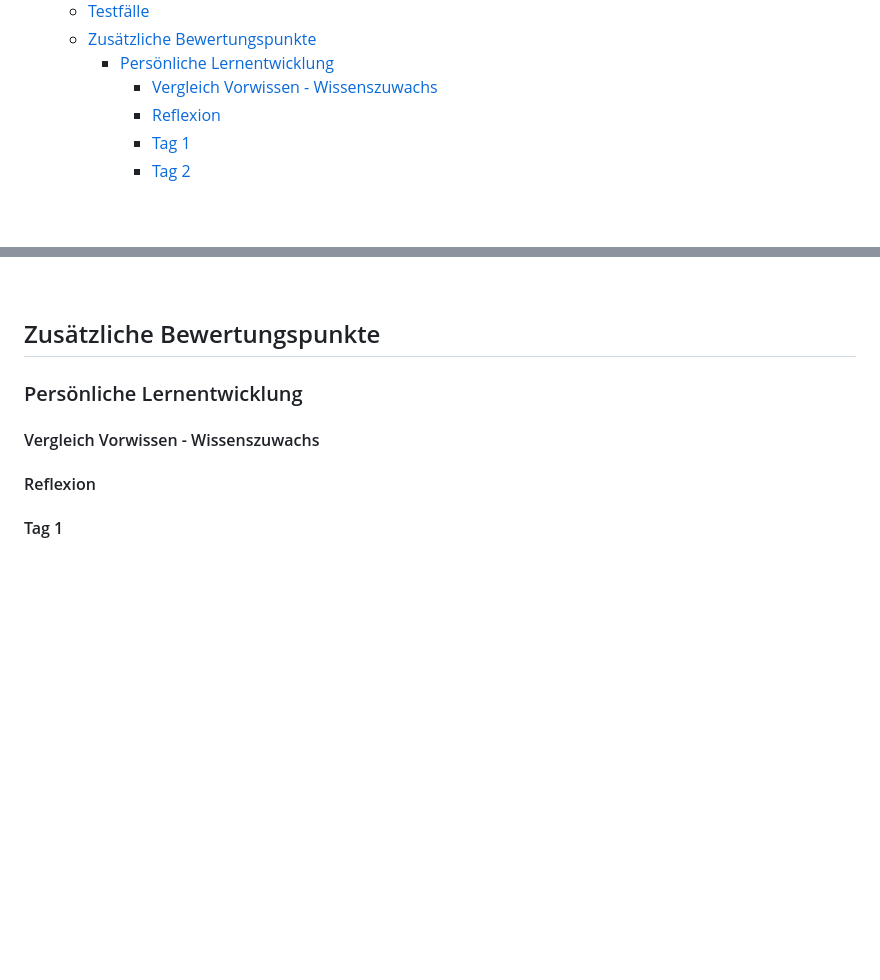
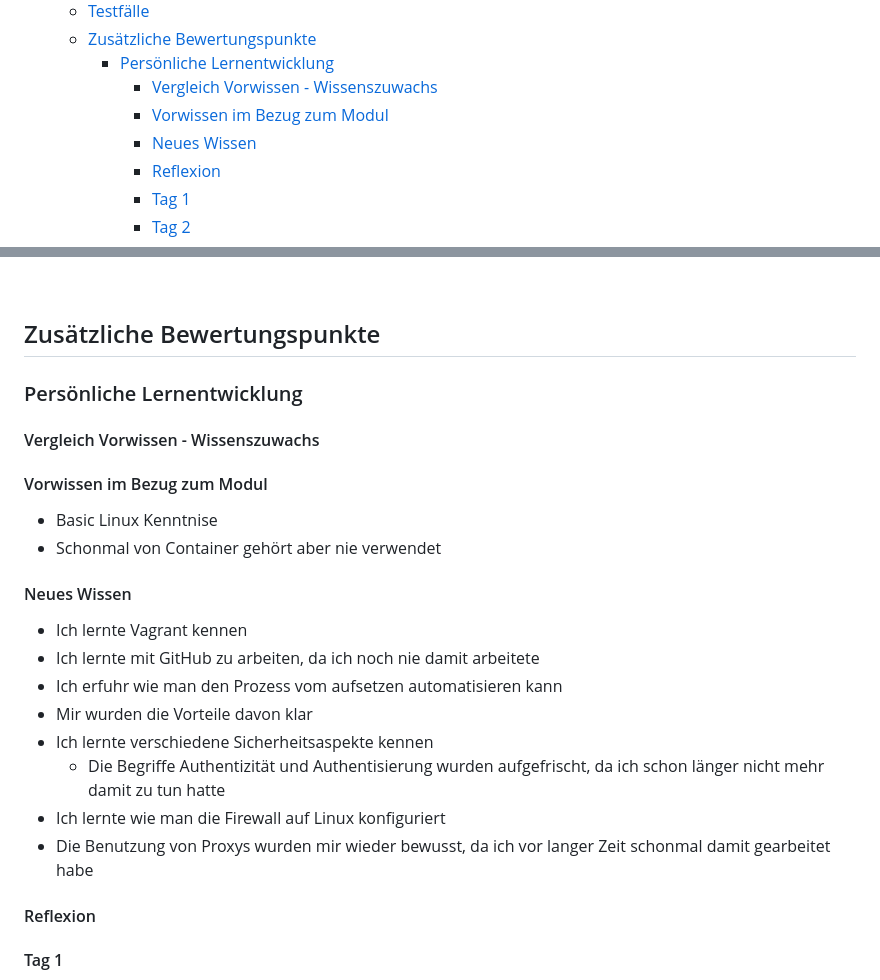
Before and after one commit to Rico17200/M3000R, a Markdown page: LB2/README.md, 2 parts joined by grey strips. GitHub-like rendering; blank space fills up the shorter version.

```diff
--- a/LB2/README.md
+++ b/LB2/README.md
@@ -18,6 +18,8 @@
   - [Zusätzliche Bewertungspunkte](#zusätzliche-bewertungspunkte)
     - [Persönliche Lernentwicklung](#persönliche-lernentwicklung)
       - [Vergleich Vorwissen - Wissenszuwachs](#vergleich-vorwissen---wissenszuwachs)
+      - [Vorwissen im Bezug zum Modul](#vorwissen-im-bezug-zum-modul)
+      - [Neues Wissen](#neues-wissen)
       - [Reflexion](#reflexion)
       - [Tag 1](#tag-1)
       - [Tag 2](#tag-2)
@@ -199,6 +201,20 @@ Nun geht es. Ich hatte vorhin Port 101 für den Host verwendet, aber mit diesem
 ### Persönliche Lernentwicklung
 #### Vergleich Vorwissen - Wissenszuwachs
 
+#### Vorwissen im Bezug zum Modul
+- Basic Linux Kenntnise
+- Schonmal von Container gehört aber nie verwendet
+
+#### Neues Wissen
+- Ich lernte Vagrant kennen
+- Ich lernte mit GitHub zu arbeiten, da ich noch nie damit arbeitete
+- Ich erfuhr wie man den Prozess vom aufsetzen automatisieren kann
+- Mir wurden die Vorteile davon klar
+- Ich lernte verschiedene Sicherheitsaspekte kennen
+  - Die Begriffe Authentizität und Authentisierung wurden aufgefrischt, da ich schon länger nicht mehr damit zu tun hatte
+- Ich lernte wie man die Firewall auf Linux konfiguriert
+- Die Benutzung von Proxys wurden mir wieder bewusst, da ich vor langer Zeit schonmal damit gearbeitet habe
+
 #### Reflexion
 #### Tag 1
 An diesem Tag hatten wir zuerst viel Theorie um mal einen Überblick über das Modul bekommen. Dann bei den praktischen arbeiten gab es direkt ein Problem mit Virtualbox. Die VM startete nicht. Ich habe dann die Kerne von 1 auf 2 erhöht und dann konnte ich sie ohne weitere Probleme installieren. Auf der VM Apache zu installieren lief dann zum Glück auch ohne Probleme. Mit Vagrant gab es noch Porbleme und ich hatte keine Zeit mehr nach der Lösung zu suchen.
```
